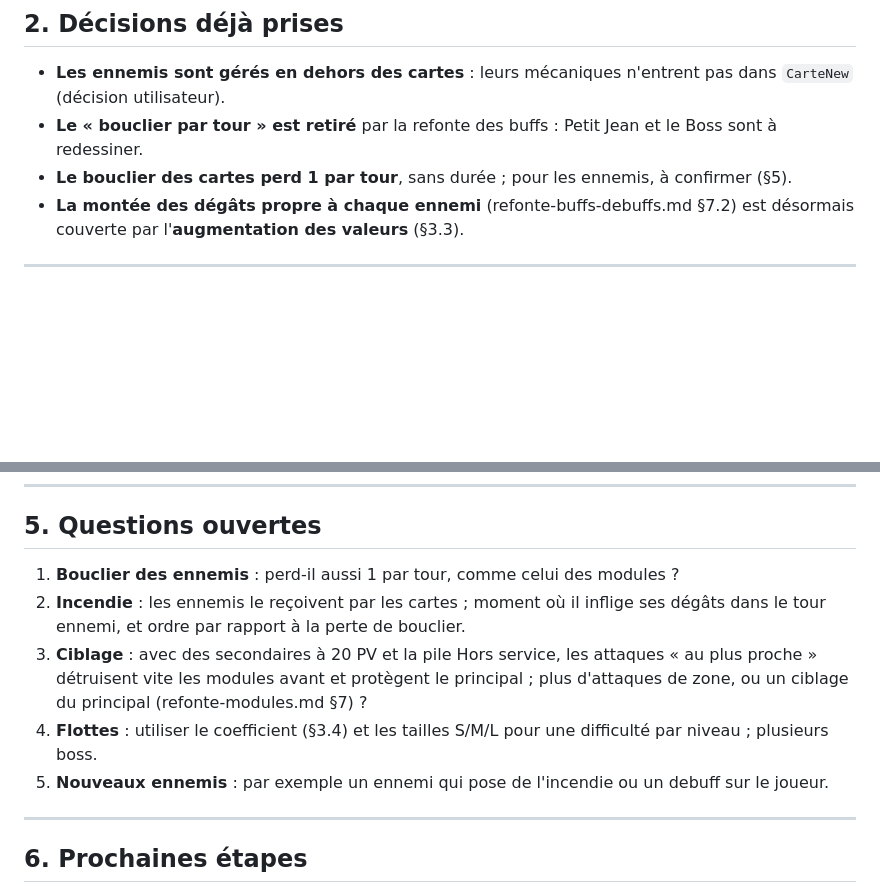
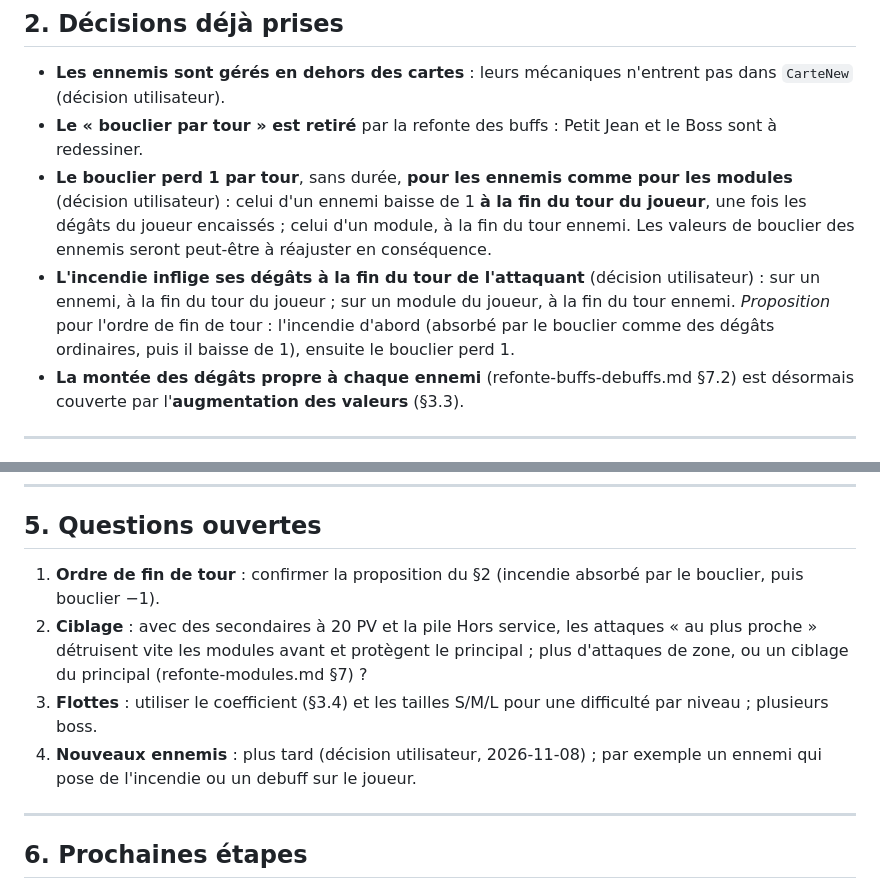
Before and after one commit to lyanaeran/tomcard, a Markdown page: specs/refonte-ennemis.md, 2 parts joined by grey strips. Drawn GitHub-style; blank space fills up the shorter version.

Commit message:
refonte-ennemis : bouclier ennemi -1 par tour, moment de l'incendie, nouveaux ennemis reportes
Co-Authored-By: Claude Opus 5.5 <noreply@anthropic.com>

```diff
--- a/specs/refonte-ennemis.md
+++ b/specs/refonte-ennemis.md
@@ -56,7 +56,14 @@ et la synthèse de simulation `outils/simulation/synthese/analyse_2026-11-07.md`
   `CarteNew` (décision utilisateur).
 - **Le « bouclier par tour » est retiré** par la refonte des buffs : Petit Jean et le Boss sont à
   redessiner.
-- **Le bouclier des cartes perd 1 par tour**, sans durée ; pour les ennemis, à confirmer (§5).
+- **Le bouclier perd 1 par tour**, sans durée, **pour les ennemis comme pour les modules**
+  (décision utilisateur) : celui d'un ennemi baisse de 1 **à la fin du tour du joueur**, une fois
+  les dégâts du joueur encaissés ; celui d'un module, à la fin du tour ennemi. Les valeurs de
+  bouclier des ennemis seront peut-être à réajuster en conséquence.
+- **L'incendie inflige ses dégâts à la fin du tour de l'attaquant** (décision utilisateur) : sur un
+  ennemi, à la fin du tour du joueur ; sur un module du joueur, à la fin du tour ennemi.
+  *Proposition* pour l'ordre de fin de tour : l'incendie d'abord (absorbé par le bouclier comme des
+  dégâts ordinaires, puis il baisse de 1), ensuite le bouclier perd 1.
 - **La montée des dégâts propre à chaque ennemi** (refonte-buffs-debuffs.md §7.2) est désormais
   couverte par l'**augmentation des valeurs** (§3.3).
 
@@ -160,15 +167,15 @@ attaque, attaque, bouclier). Le +2 dégâts du Boss devient une augmentation de
 
 ## 5. Questions ouvertes
 
-1. **Bouclier des ennemis** : perd-il aussi 1 par tour, comme celui des modules ?
-2. **Incendie** : les ennemis le reçoivent par les cartes ; moment où il inflige ses dégâts dans le
-   tour ennemi, et ordre par rapport à la perte de bouclier.
-3. **Ciblage** : avec des secondaires à 20 PV et la pile Hors service, les attaques « au plus
+1. **Ordre de fin de tour** : confirmer la proposition du §2 (incendie absorbé par le bouclier,
+   puis bouclier −1).
+2. **Ciblage** : avec des secondaires à 20 PV et la pile Hors service, les attaques « au plus
    proche » détruisent vite les modules avant et protègent le principal ; plus d'attaques de zone,
    ou un ciblage du principal (refonte-modules.md §7) ?
-4. **Flottes** : utiliser le coefficient (§3.4) et les tailles S/M/L pour une difficulté par niveau ;
+3. **Flottes** : utiliser le coefficient (§3.4) et les tailles S/M/L pour une difficulté par niveau ;
    plusieurs boss.
-5. **Nouveaux ennemis** : par exemple un ennemi qui pose de l'incendie ou un debuff sur le joueur.
+4. **Nouveaux ennemis** : plus tard (décision utilisateur, 2026-11-08) ; par exemple un ennemi qui
+   pose de l'incendie ou un debuff sur le joueur.
 
 ---
 
```
